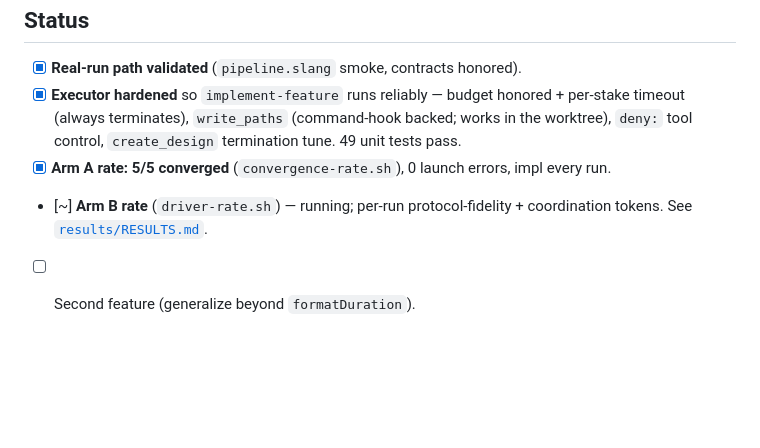
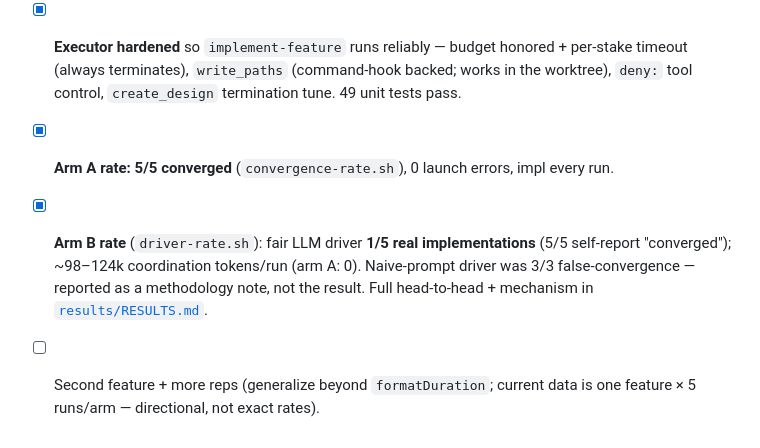
Before and after one commit to shofer-dev/claude-code-slang-orchestrator, a Markdown page: benchmark/README.md, the part around the change. Rendered like a GitHub page; blank space fills up the shorter version.

```diff
--- a/benchmark/README.md
+++ b/benchmark/README.md
@@ -82,6 +82,9 @@ Arm B — **LLM-orchestrated (Driver)**:
       timeout (always terminates), `write_paths` (command-hook backed; works in the worktree),
       `deny:` tool control, `create_design` termination tune. 49 unit tests pass.
 - [x] **Arm A rate: 5/5 converged** (`convergence-rate.sh`), 0 launch errors, impl every run.
-- [~] **Arm B rate** (`driver-rate.sh`) — running; per-run protocol-fidelity + coordination
-      tokens. See [`results/RESULTS.md`](results/RESULTS.md).
-- [ ] Second feature (generalize beyond `formatDuration`).
+- [x] **Arm B rate** (`driver-rate.sh`): fair LLM driver **1/5 real implementations** (5/5
+      self-report "converged"); ~98–124k coordination tokens/run (arm A: 0). Naive-prompt
+      driver was 3/3 false-convergence — reported as a methodology note, not the result.
+      Full head-to-head + mechanism in [`results/RESULTS.md`](results/RESULTS.md).
+- [ ] Second feature + more reps (generalize beyond `formatDuration`; current data is
+      one feature × 5 runs/arm — directional, not exact rates).
```
Also changed, not shown: benchmark/results/RESULTS.md (+94 -6 lines).
